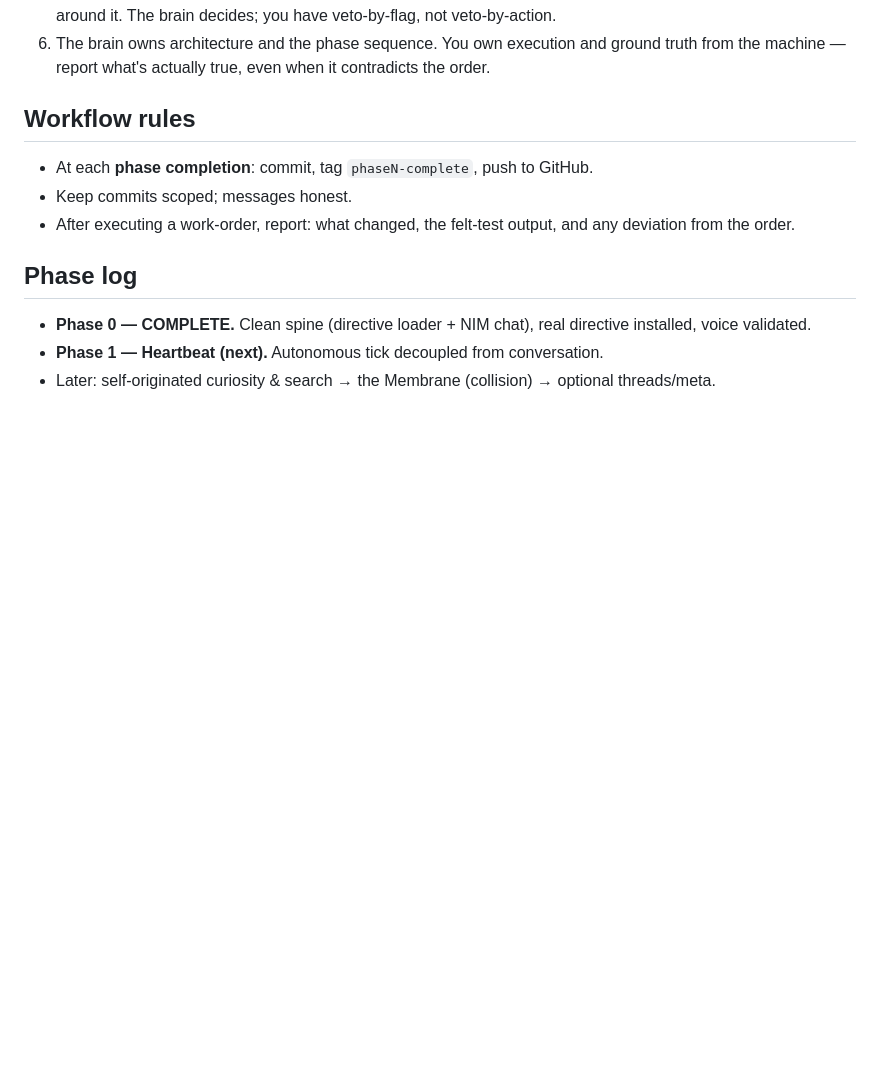
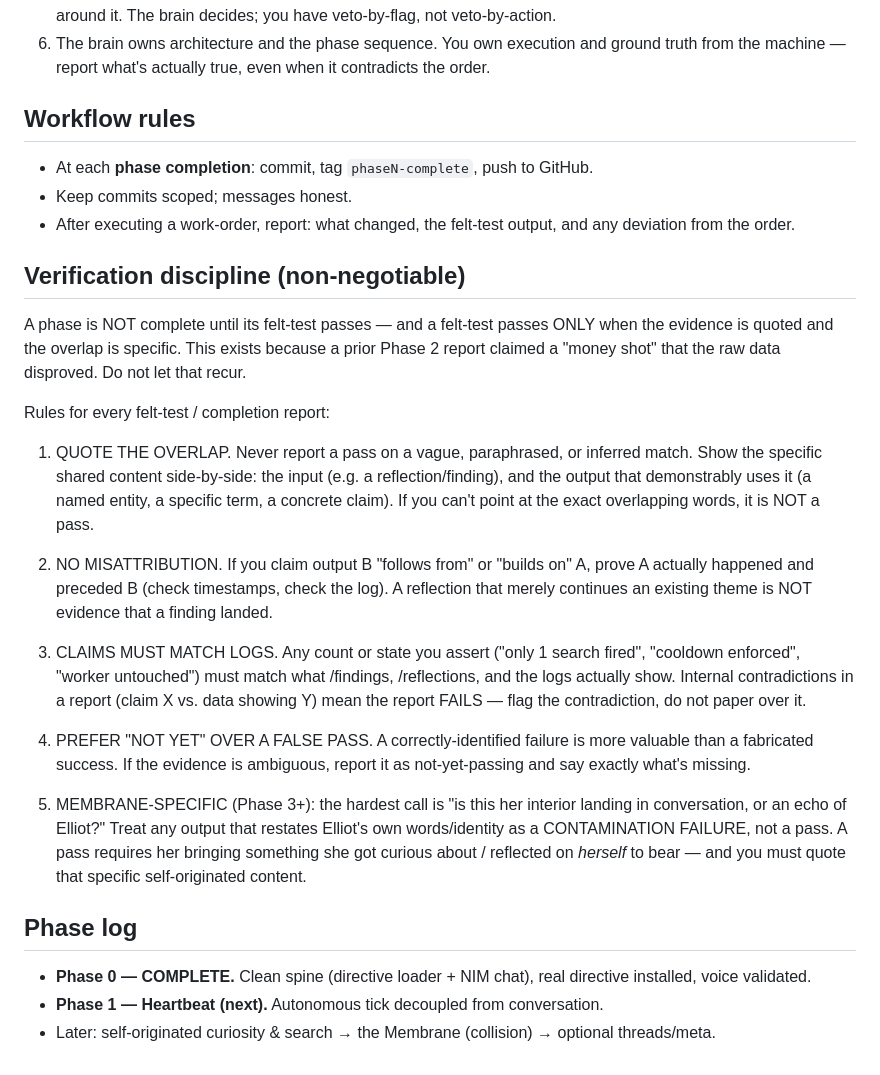
Before and after one commit to 91nedlawnavi-svg/sage, a Markdown page: CLAUDE.md, the part around the change. GitHub-like rendering; blank space fills up the shorter version.

Commit message:
docs: add verification discipline to CLAUDE.md

```diff
--- a/CLAUDE.md
+++ b/CLAUDE.md
@@ -53,6 +53,42 @@ Sage is a local, always-on AI companion running on Elliot's machine. She is buil
 - Keep commits scoped; messages honest.
 - After executing a work-order, report: what changed, the felt-test output, and any deviation from the order.
 
+## Verification discipline (non-negotiable)
+
+A phase is NOT complete until its felt-test passes — and a felt-test passes ONLY
+when the evidence is quoted and the overlap is specific. This exists because a
+prior Phase 2 report claimed a "money shot" that the raw data disproved. Do not
+let that recur.
+
+Rules for every felt-test / completion report:
+
+1. QUOTE THE OVERLAP. Never report a pass on a vague, paraphrased, or inferred
+   match. Show the specific shared content side-by-side: the input (e.g. a
+   reflection/finding), and the output that demonstrably uses it (a named
+   entity, a specific term, a concrete claim). If you can't point at the exact
+   overlapping words, it is NOT a pass.
+
+2. NO MISATTRIBUTION. If you claim output B "follows from" or "builds on" A, prove
+   A actually happened and preceded B (check timestamps, check the log). A
+   reflection that merely continues an existing theme is NOT evidence that a
+   finding landed.
+
+3. CLAIMS MUST MATCH LOGS. Any count or state you assert ("only 1 search fired",
+   "cooldown enforced", "worker untouched") must match what /findings,
+   /reflections, and the logs actually show. Internal contradictions in a report
+   (claim X vs. data showing Y) mean the report FAILS — flag the contradiction,
+   do not paper over it.
+
+4. PREFER "NOT YET" OVER A FALSE PASS. A correctly-identified failure is more
+   valuable than a fabricated success. If the evidence is ambiguous, report it as
+   not-yet-passing and say exactly what's missing.
+
+5. MEMBRANE-SPECIFIC (Phase 3+): the hardest call is "is this her interior landing
+   in conversation, or an echo of Elliot?" Treat any output that restates Elliot's
+   own words/identity as a CONTAMINATION FAILURE, not a pass. A pass requires her
+   bringing something she got curious about / reflected on *herself* to bear — and
+   you must quote that specific self-originated content.
+
 ## Phase log
 - **Phase 0 — COMPLETE.** Clean spine (directive loader + NIM chat), real directive installed, voice validated.
 - **Phase 1 — Heartbeat (next).** Autonomous tick decoupled from conversation.
```
